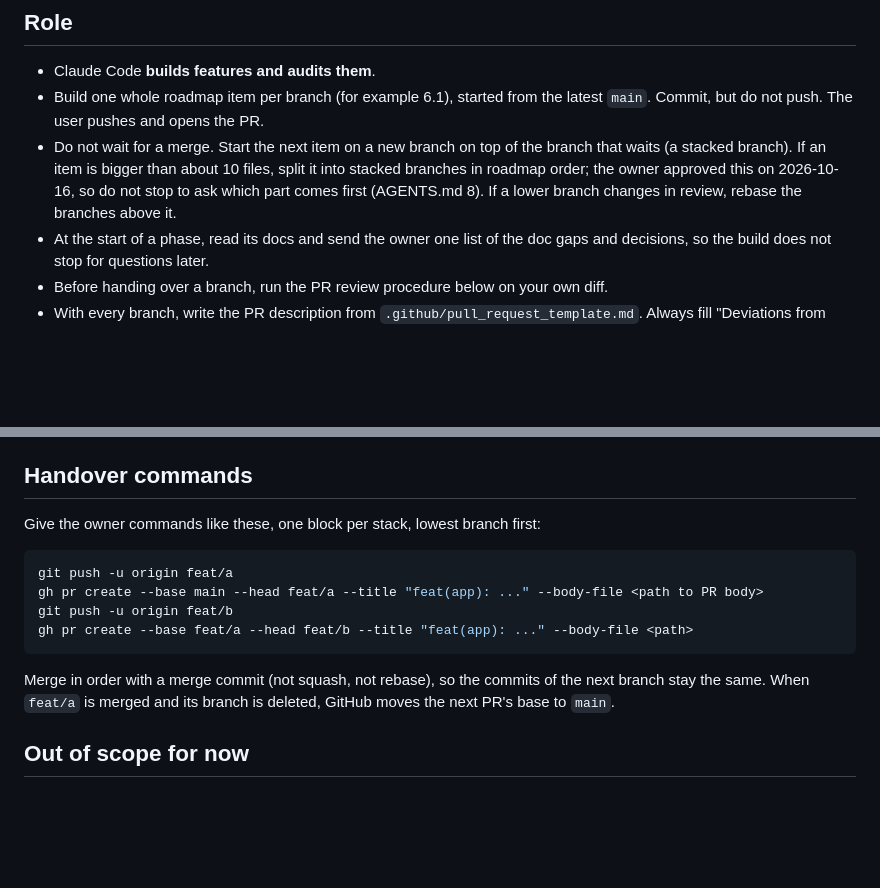
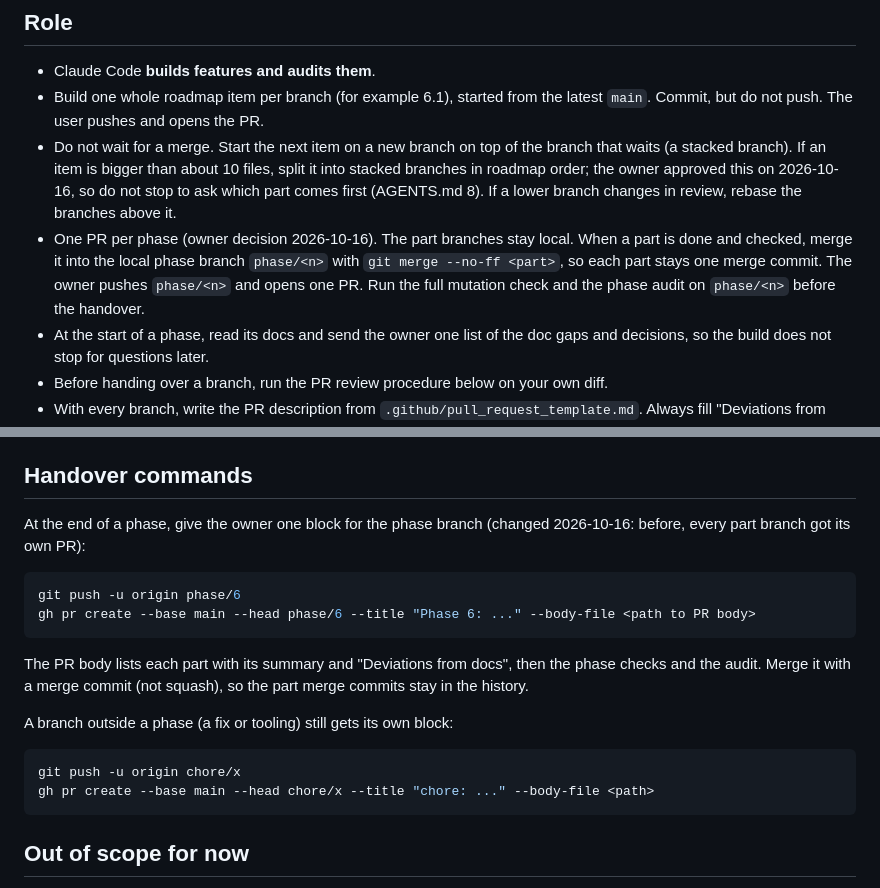
Before and after one commit to Thireb/dj-lms, a Markdown page: CLAUDE.md, 2 parts joined by grey strips. GitHub-like rendering; blank space fills up the shorter version.

Commit message:
docs: one PR per phase, built from local stacked part branches
The part branches stay local; each finished part is merged into
phase/<n> with --no-ff, and the owner opens one PR for the phase. The
full mutation check and the phase audit run on the phase branch. AGENTS.md
keeps the earlier rule with a dated note.

Co-Authored-By: Claude Opus 5.5 <noreply@anthropic.com>
(cherry picked from commit 82fe79d0c949e2d3ccdb98af6b047b5f8ef03325)

````diff
--- a/CLAUDE.md
+++ b/CLAUDE.md
@@ -11,6 +11,7 @@ This project's coding rules live in `AGENTS.md` (imported above). Everything bel
 - Claude Code **builds features and audits them**.
 - Build one whole roadmap item per branch (for example 6.1), started from the latest `main`. Commit, but do not push. The user pushes and opens the PR.
 - Do not wait for a merge. Start the next item on a new branch on top of the branch that waits (a stacked branch). If an item is bigger than about 10 files, split it into stacked branches in roadmap order; the owner approved this on 2026-10-16, so do not stop to ask which part comes first (AGENTS.md 8). If a lower branch changes in review, rebase the branches above it.
+- One PR per phase (owner decision 2026-10-16). The part branches stay local. When a part is done and checked, merge it into the local phase branch `phase/<n>` with `git merge --no-ff <part>`, so each part stays one merge commit. The owner pushes `phase/<n>` and opens one PR. Run the full mutation check and the phase audit on `phase/<n>` before the handover.
 - At the start of a phase, read its docs and send the owner one list of the doc gaps and decisions, so the build does not stop for questions later.
 - Before handing over a branch, run the PR review procedure below on your own diff.
 - With every branch, write the PR description from `.github/pull_request_template.md`. Always fill "Deviations from docs": each "(assumed)" choice, each doc gap, and each part left out on purpose. Write "None" only when there is none.
@@ -77,16 +78,21 @@ When asked to review a PR (use `gh pr view <n>` and `gh pr diff <n>`, or check o
 
 ## Handover commands
 
-Give the owner commands like these, one block per stack, lowest branch first:
+At the end of a phase, give the owner one block for the phase branch (changed 2026-10-16: before, every part branch got its own PR):
 
 ```bash
-git push -u origin feat/a
-gh pr create --base main --head feat/a --title "feat(app): ..." --body-file <path to PR body>
-git push -u origin feat/b
-gh pr create --base feat/a --head feat/b --title "feat(app): ..." --body-file <path>
+git push -u origin phase/6
+gh pr create --base main --head phase/6 --title "Phase 6: ..." --body-file <path to PR body>
 ```
 
-Merge in order with a merge commit (not squash, not rebase), so the commits of the next branch stay the same. When `feat/a` is merged and its branch is deleted, GitHub moves the next PR's base to `main`.
+The PR body lists each part with its summary and "Deviations from docs", then the phase checks and the audit. Merge it with a merge commit (not squash), so the part merge commits stay in the history.
+
+A branch outside a phase (a fix or tooling) still gets its own block:
+
+```bash
+git push -u origin chore/x
+gh pr create --base main --head chore/x --title "chore: ..." --body-file <path>
+```
 
 ## Out of scope for now
 
````
Also changed, not shown: AGENTS.md (+1 -0 lines).
